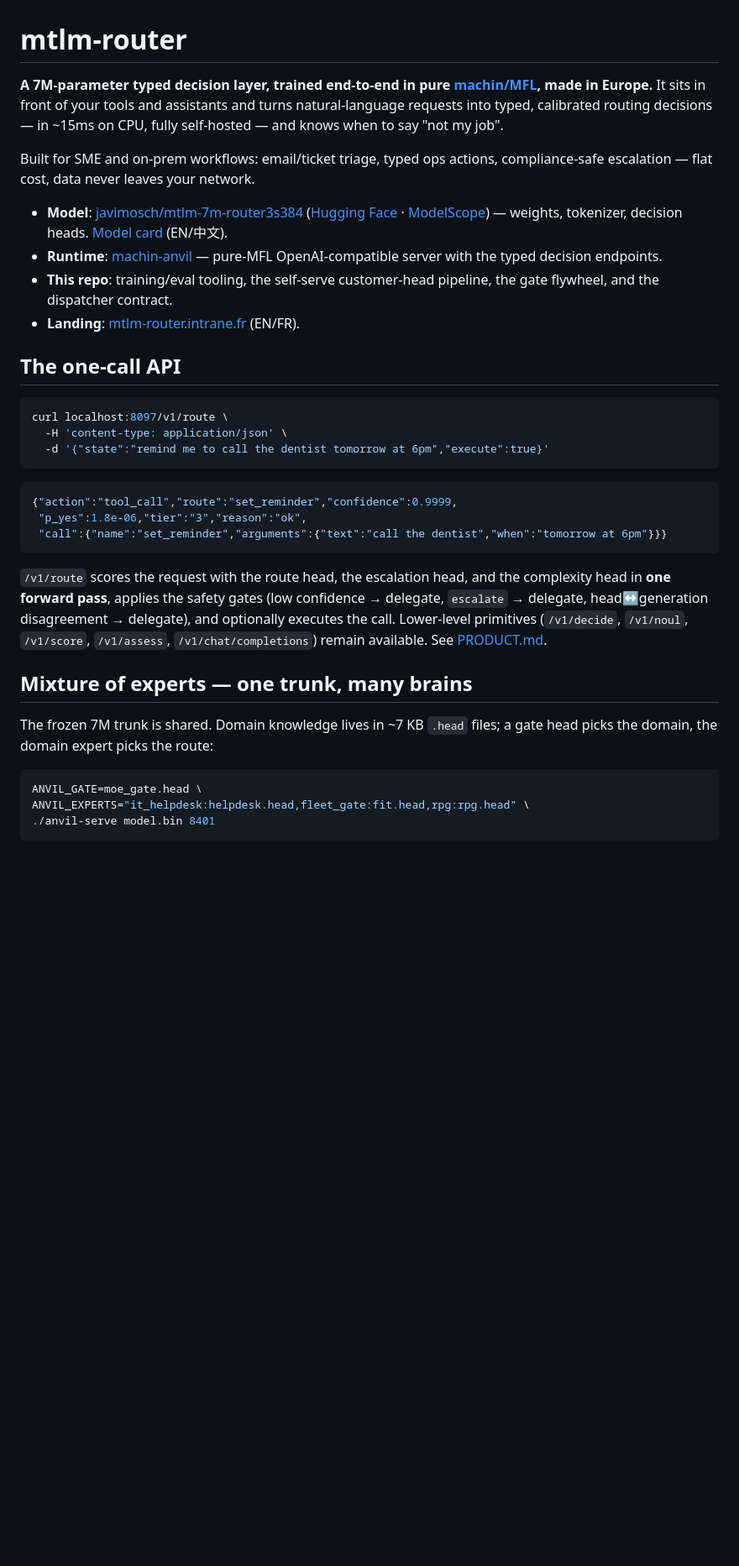
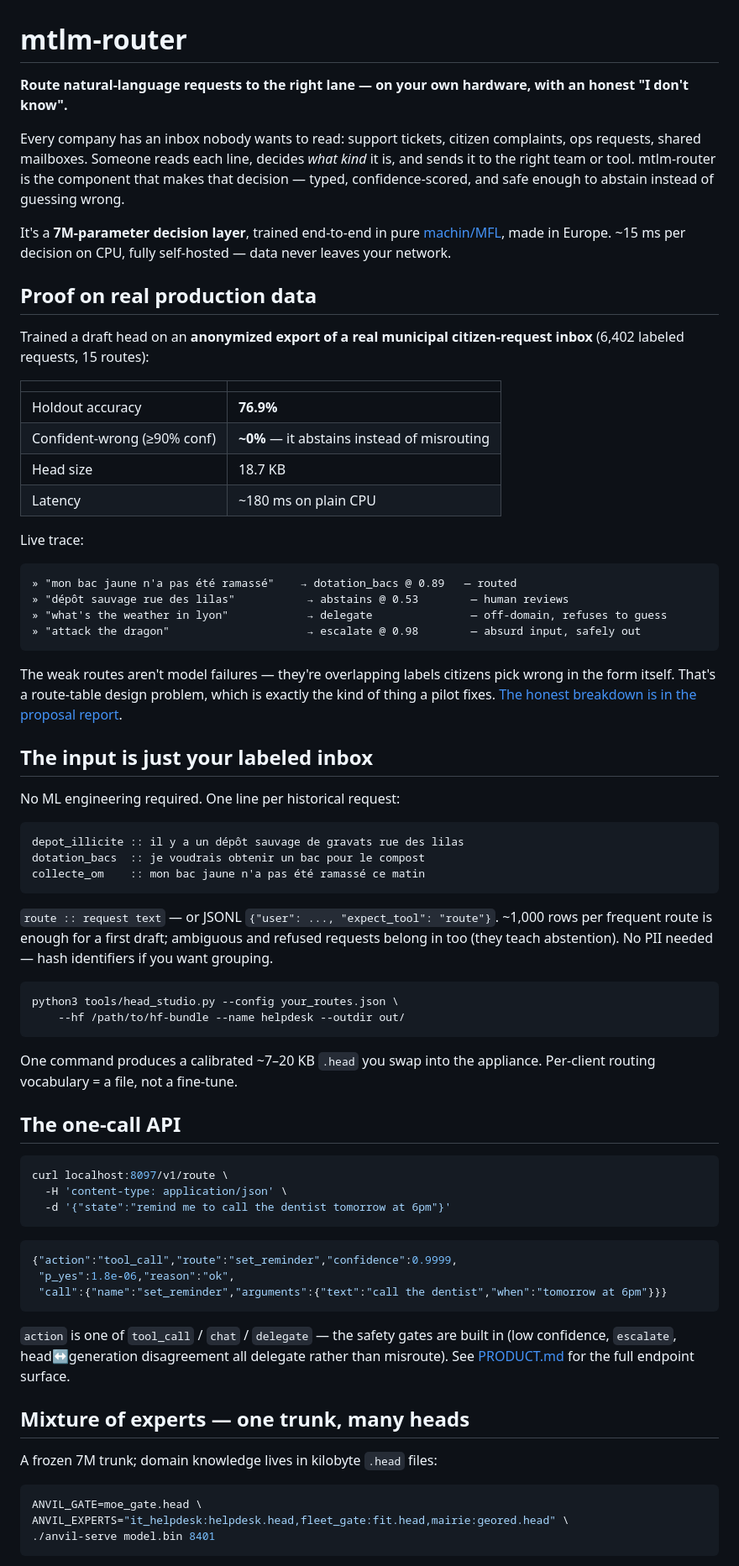
Before and after one commit to javimosch/mtlm-router, a Markdown page: README.md, the part around one of its changes. Shown at 84% size. GitHub-like rendering; blank space fills up the shorter version.

````diff
--- a/README.md
+++ b/README.md
@@ -1,53 +1,93 @@
 # mtlm-router
 
-**A 7M-parameter typed decision layer, trained end-to-end in pure
-[machin/MFL](https://github.com/javimosch/machin), made in Europe.** It sits in
-front of your tools and assistants and turns natural-language requests into
-typed, calibrated routing decisions — in ~15ms on CPU, fully self-hosted —
-and knows when to say "not my job".
+**Route natural-language requests to the right lane — on your own hardware,
+with an honest "I don't know".**
 
-Built for SME and on-prem workflows: email/ticket triage, typed ops actions,
-compliance-safe escalation — flat cost, data never leaves your network.
+Every company has an inbox nobody wants to read: support tickets, citizen
+complaints, ops requests, shared mailboxes. Someone reads each line, decides
+*what kind* it is, and sends it to the right team or tool. mtlm-router is the
+component that makes that decision — typed, confidence-scored, and safe
+enough to abstain instead of guessing wrong.
 
-- **Model**: [javimosch/mtlm-7m-router3s384](https://huggingface.co/javimosch/mtlm-7m-router3s384)
-  ([Hugging Face](https://huggingface.co/javimosch/mtlm-7m-router3s384) ·
-  [ModelScope](https://www.modelscope.ai/models/javimosch/mtlm-7m-router3s384)) —
-  weights, tokenizer, decision heads. [Model card](docs/MODEL-CARD.md) (EN/中文).
-- **Runtime**: [machin-anvil](https://github.com/javimosch/machin-anvil) —
-  pure-MFL OpenAI-compatible server with the typed decision endpoints.
-- **This repo**: training/eval tooling, the self-serve customer-head
-  pipeline, the gate flywheel, and the dispatcher contract.
-- **Landing**: [mtlm-router.intrane.fr](https://mtlm-router.intrane.fr) (EN/FR).
+It's a **7M-parameter decision layer**, trained end-to-end in pure
+[machin/MFL](https://github.com/javimosch/machin), made in Europe. ~15 ms per
+decision on CPU, fully self-hosted — data never leaves your network.
+
+## Proof on real production data
+
+Trained a draft head on an **anonymized export of a real municipal
+citizen-request inbox** (6,402 labeled requests, 15 routes):
+
+| | |
+|---|---|
+| Holdout accuracy | **76.9%** |
+| Confident-wrong (≥90% conf) | **~0%** — it abstains instead of misrouting |
+| Head size | 18.7 KB |
+| Latency | ~180 ms on plain CPU |
+
+Live trace:
+
+```text
+» "mon bac jaune n'a pas été ramassé"    → dotation_bacs @ 0.89   — routed
+» "dépôt sauvage rue des lilas"           → abstains @ 0.53        — human reviews
+» "what's the weather in lyon"            → delegate               — off-domain, refuses to guess
+» "attack the dragon"                     → escalate @ 0.98        — absurd input, safely out
+```
+
+The weak routes aren't model failures — they're overlapping labels citizens
+pick wrong in the form itself. That's a route-table design problem, which is
+exactly the kind of thing a pilot fixes. [The honest breakdown is in the
+proposal report](https://hart.intrane.fr/a/javimosch/mtlm-router-simpliciti-proposal).
+
+## The input is just your labeled inbox
+
+No ML engineering required. One line per historical request:
+
+```text
+depot_illicite :: il y a un dépôt sauvage de gravats rue des lilas
+dotation_bacs  :: je voudrais obtenir un bac pour le compost
+collecte_om    :: mon bac jaune n'a pas été ramassé ce matin
+```
+
+`route :: request text` — or JSONL `{"user": ..., "expect_tool": "route"}`.
+~1,000 rows per frequent route is enough for a first draft; ambiguous and
+refused requests belong in too (they teach abstention). No PII needed —
+hash identifiers if you want grouping.
+
+```bash
+python3 tools/head_studio.py --config your_routes.json \
+    --hf /path/to/hf-bundle --name helpdesk --outdir out/
+```
+
+One command produces a calibrated ~7–20 KB `.head` you swap into the
+appliance. Per-client routing vocabulary = a file, not a fine-tune.
 
 ## The one-call API
 
 ```bash
 curl localhost:8097/v1/route \
   -H 'content-type: application/json' \
-  -d '{"state":"remind me to call the dentist tomorrow at 6pm","execute":true}'
+  -d '{"state":"remind me to call the dentist tomorrow at 6pm"}'
 ```
 
 ```json
 {"action":"tool_call","route":"set_reminder","confidence":0.9999,
- "p_yes":1.8e-06,"tier":"3","reason":"ok",
+ "p_yes":1.8e-06,"reason":"ok",
  "call":{"name":"set_reminder","arguments":{"text":"call the dentist","when":"tomorrow at 6pm"}}}
 ```
 
-`/v1/route` scores the request with the route head, the escalation head,
-and the complexity head in **one forward pass**, applies the safety gates
-(low confidence → delegate, `escalate` → delegate, head↔generation
-disagreement → delegate), and optionally executes the call. Lower-level
-primitives (`/v1/decide`, `/v1/noul`, `/v1/score`, `/v1/assess`,
-`/v1/chat/completions`) remain available. See [PRODUCT.md](PRODUCT.md).
+`action` is one of `tool_call` / `chat` / `delegate` — the safety gates are
+built in (low confidence, `escalate`, head↔generation disagreement all
+delegate rather than misroute). See [PRODUCT.md](PRODUCT.md) for the full
+endpoint surface.
 
-## Mixture of experts — one trunk, many brains
+## Mixture of experts — one trunk, many heads
 
-The frozen 7M trunk is shared. Domain knowledge lives in ~7 KB `.head`
-files; a gate head picks the domain, the domain expert picks the route:
+A frozen 7M trunk; domain knowledge lives in kilobyte `.head` files:
 
 ```bash
 ANVIL_GATE=moe_gate.head \
-ANVIL_EXPERTS="it_helpdesk:helpdesk.head,fleet_gate:fit.head,rpg:rpg.head" \
+ANVIL_EXPERTS="it_helpdesk:helpdesk.head,fleet_gate:fit.head,mairie:geored.head" \
 ./anvil-serve model.bin 8401
 ```
 
````
Also changed, not shown: other parts of README.md (+49 -89 lines).
